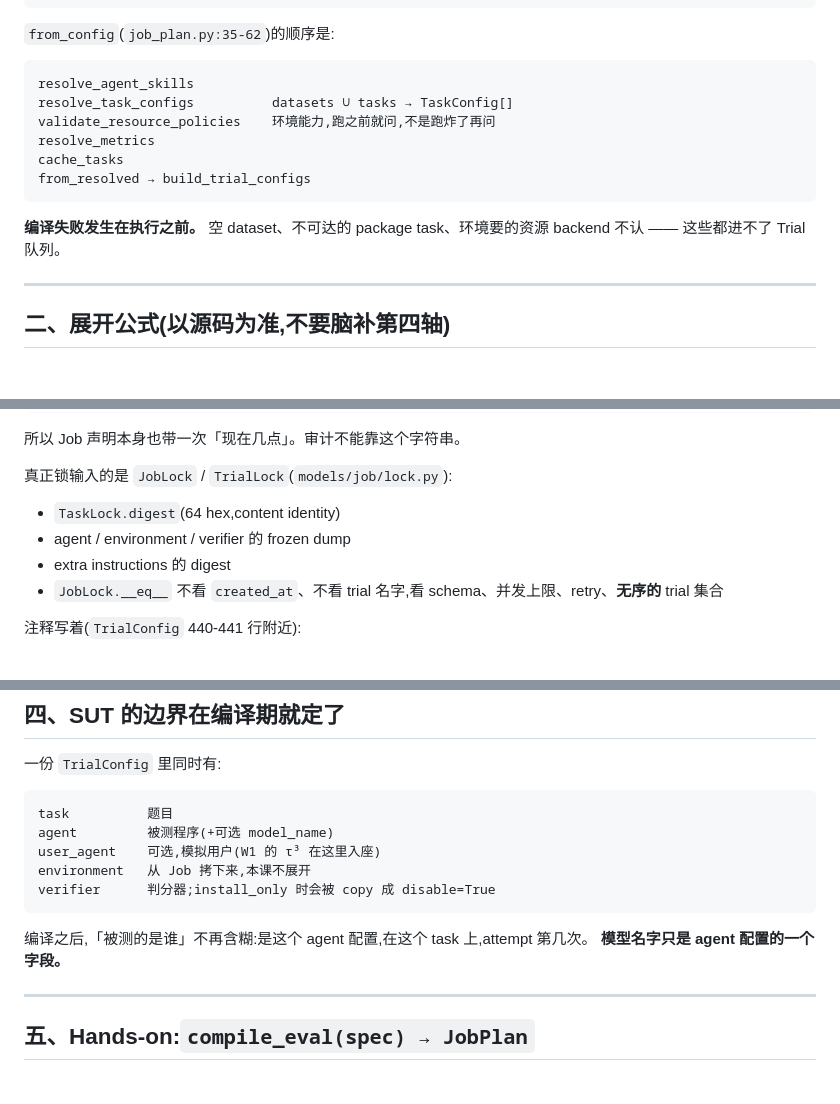
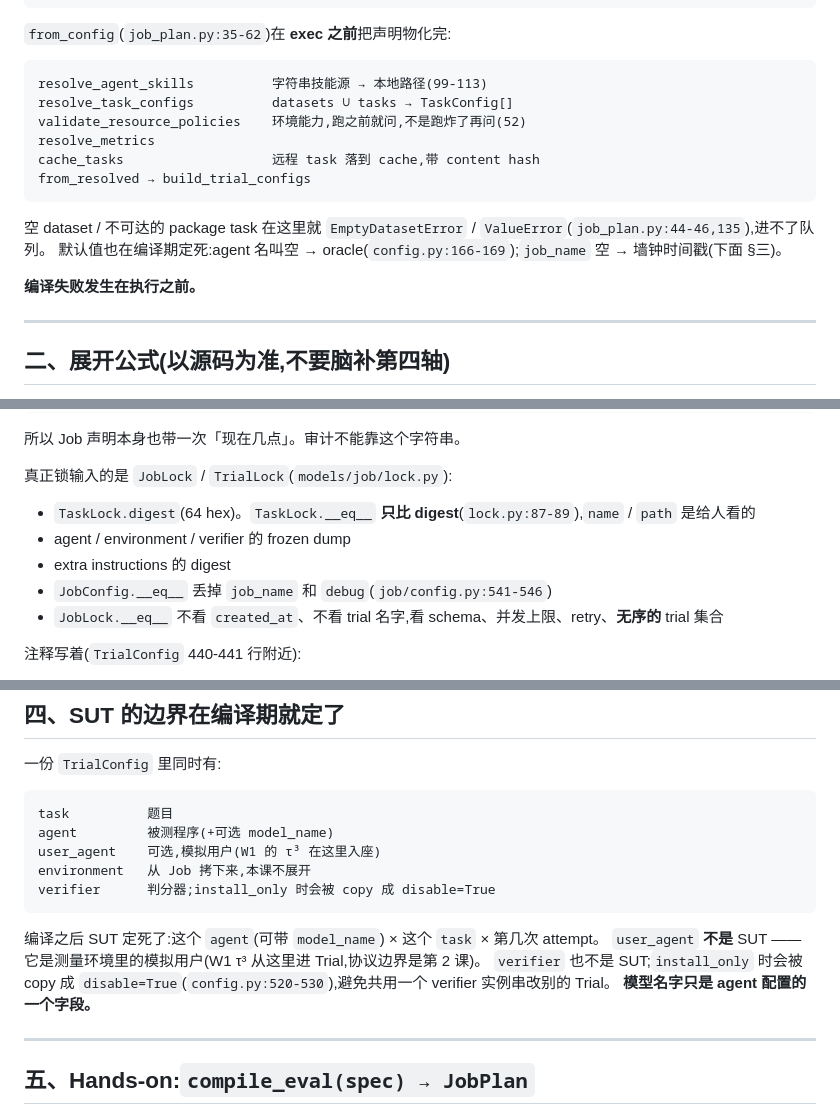
Before and after one commit to dingkwang/agent-eval-course, a Markdown page: week02/lesson01-eval-spec-to-trial.md, 3 parts joined by grey strips. Rendered like a GitHub page; blank space fills up the shorter version.

Commit message:
week02 lesson1: spell compile-time materialization, SUT vs user_agent, lock digest
from_config resolves skills, tasks, env capabilities, and caches before any
trial. TaskLock equality is digest-only. user_agent is not the SUT.

````diff
--- a/week02/lesson01-eval-spec-to-trial.md
+++ b/week02/lesson01-eval-spec-to-trial.md
@@ -56,18 +56,21 @@ task_download_results
 job_lock           锁死「这次到底跑了什么」
 ```
 
-`from_config`(`job_plan.py:35-62`)的顺序是:
+`from_config`(`job_plan.py:35-62`)在 **exec 之前**把声明物化完:
 
 ```
-resolve_agent_skills
+resolve_agent_skills          字符串技能源 → 本地路径(99-113)
 resolve_task_configs          datasets ∪ tasks → TaskConfig[]
-validate_resource_policies    环境能力,跑之前就问,不是跑炸了再问
+validate_resource_policies    环境能力,跑之前就问,不是跑炸了再问(52)
 resolve_metrics
-cache_tasks
+cache_tasks                   远程 task 落到 cache,带 content hash
 from_resolved → build_trial_configs
 ```
 
-**编译失败发生在执行之前。** 空 dataset、不可达的 package task、环境要的资源 backend 不认 —— 这些都进不了 Trial 队列。
+空 dataset / 不可达的 package task 在这里就 `EmptyDatasetError` / `ValueError`(`job_plan.py:44-46,135`),进不了队列。
+默认值也在编译期定死:agent 名叫空 → oracle(`config.py:166-169`);`job_name` 空 → 墙钟时间戳(下面 §三)。
+
+**编译失败发生在执行之前。**
 
 ---
 
@@ -127,9 +130,10 @@ job_name: str = Field(default_factory=lambda: datetime.now().strftime("%Y-%m-%d_
 所以 Job 声明本身也带一次「现在几点」。审计不能靠这个字符串。
 
 真正锁输入的是 `JobLock` / `TrialLock`(`models/job/lock.py`):
-- `TaskLock.digest`(64 hex,content identity)
+- `TaskLock.digest`(64 hex)。`TaskLock.__eq__` **只比 digest**(`lock.py:87-89`),`name` / `path` 是给人看的
 - agent / environment / verifier 的 frozen dump
 - extra instructions 的 digest
+- `JobConfig.__eq__` 丢掉 `job_name` 和 `debug`(`job/config.py:541-546`)
 - `JobLock.__eq__` 不看 `created_at`、不看 trial 名字,看 schema、并发上限、retry、**无序的** trial 集合
 
 注释写着(`TrialConfig` 440-441 行附近):
@@ -153,7 +157,9 @@ environment   从 Job 拷下来,本课不展开
 verifier      判分器;install_only 时会被 copy 成 disable=True
 ```
 
-编译之后,「被测的是谁」不再含糊:是这个 agent 配置,在这个 task 上,attempt 第几次。
+编译之后 SUT 定死了:这个 `agent`(可带 `model_name`) × 这个 `task` × 第几次 attempt。
+`user_agent` **不是** SUT —— 它是测量环境里的模拟用户(W1 τ³ 从这里进 Trial,协议边界是第 2 课)。
+`verifier` 也不是 SUT;`install_only` 时会被 copy 成 `disable=True`(`config.py:520-530`),避免共用一个 verifier 实例串改别的 Trial。
 **模型名字只是 agent 配置的一个字段。**
 
 ---
````
